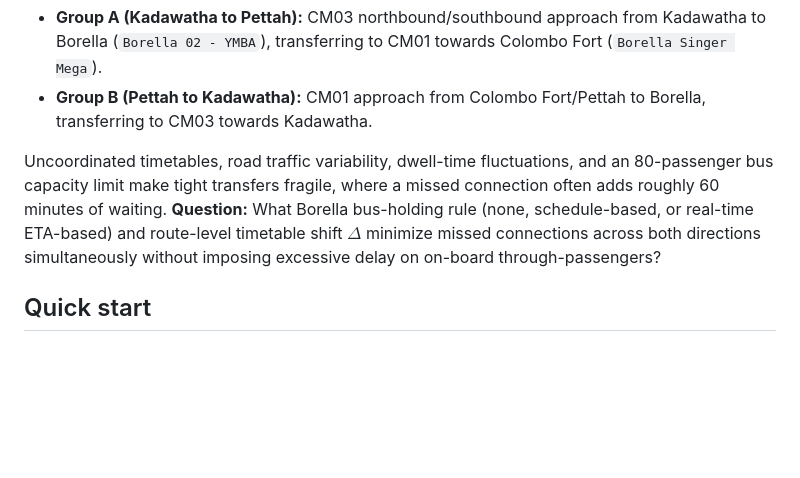
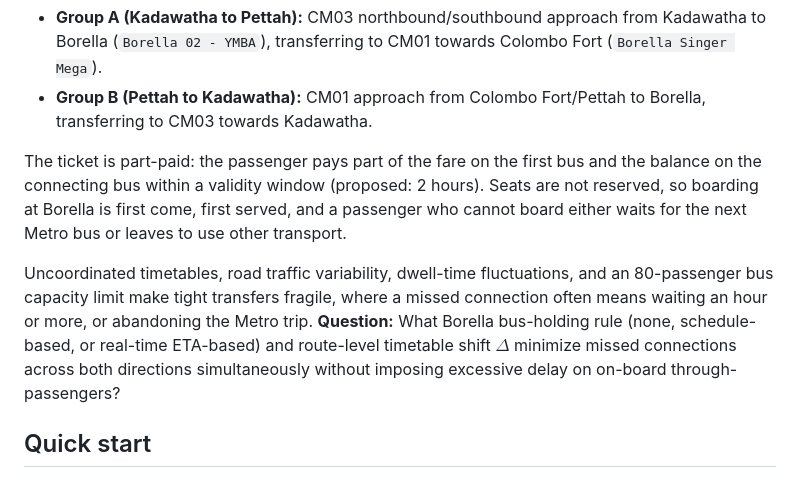
Before and after one commit to NayanthaNethsara/metro-transfer-simulator, a Markdown page: README.md, the part around one of its changes. GitHub-like rendering; blank space fills up the shorter version.

```diff
--- a/README.md
+++ b/README.md
@@ -15,7 +15,9 @@ Lanka Metro Transit operates fixed-schedule, digitally ticketed Metro buses alon
 - **Group A (Kadawatha to Pettah):** CM03 northbound/southbound approach from Kadawatha to Borella (`Borella 02 - YMBA`), transferring to CM01 towards Colombo Fort (`Borella Singer Mega`).
 - **Group B (Pettah to Kadawatha):** CM01 approach from Colombo Fort/Pettah to Borella, transferring to CM03 towards Kadawatha.
 
-Uncoordinated timetables, road traffic variability, dwell-time fluctuations, and an 80-passenger bus capacity limit make tight transfers fragile, where a missed connection often adds roughly 60 minutes of waiting. **Question:** What Borella bus-holding rule (none, schedule-based, or real-time ETA-based) and route-level timetable shift $\Delta$ minimize missed connections across both directions simultaneously without imposing excessive delay on on-board through-passengers?
+The ticket is part-paid: the passenger pays part of the fare on the first bus and the balance on the connecting bus within a validity window (proposed: 2 hours). Seats are not reserved, so boarding at Borella is first come, first served, and a passenger who cannot board either waits for the next Metro bus or leaves to use other transport.
+
+Uncoordinated timetables, road traffic variability, dwell-time fluctuations, and an 80-passenger bus capacity limit make tight transfers fragile, where a missed connection often means waiting an hour or more, or abandoning the Metro trip. **Question:** What Borella bus-holding rule (none, schedule-based, or real-time ETA-based) and route-level timetable shift $\Delta$ minimize missed connections across both directions simultaneously without imposing excessive delay on on-board through-passengers?
 
 ## Quick start
 
```
Also changed, not shown: other parts of README.md (+7 -6 lines), THEORY.md (+31 -18 lines), USER_GUIDE.md (+3 -3 lines), data/google_maps_inputs.md (added, +110 -0 lines), figures/holding_sweep.png, figures/policy_comparison.png, figures/sensitivity_tornado.png, figures/ticket_validity.png (added), figures/timetable_shift_heatmap.png, figures/verification.png, 9 other files.
